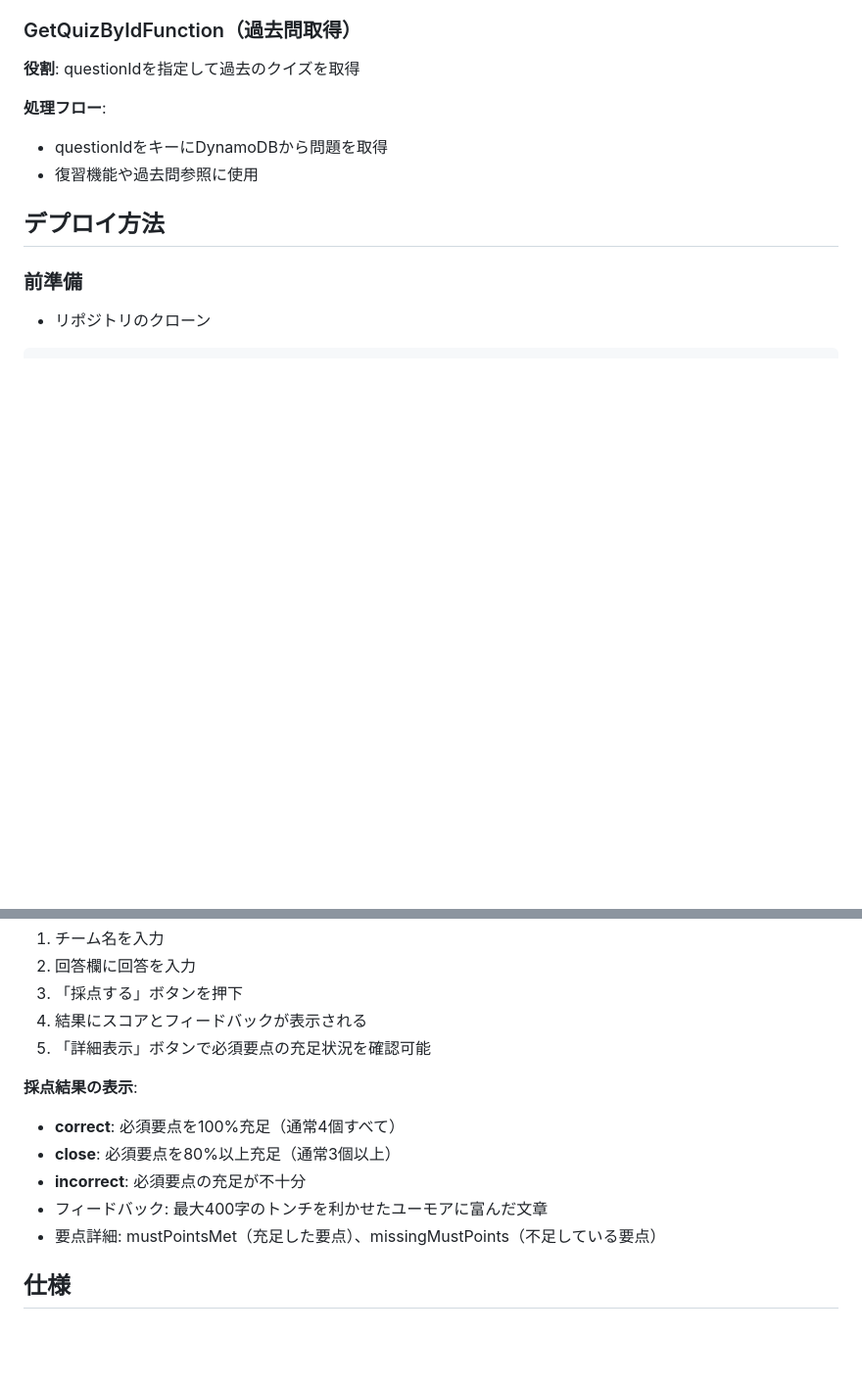
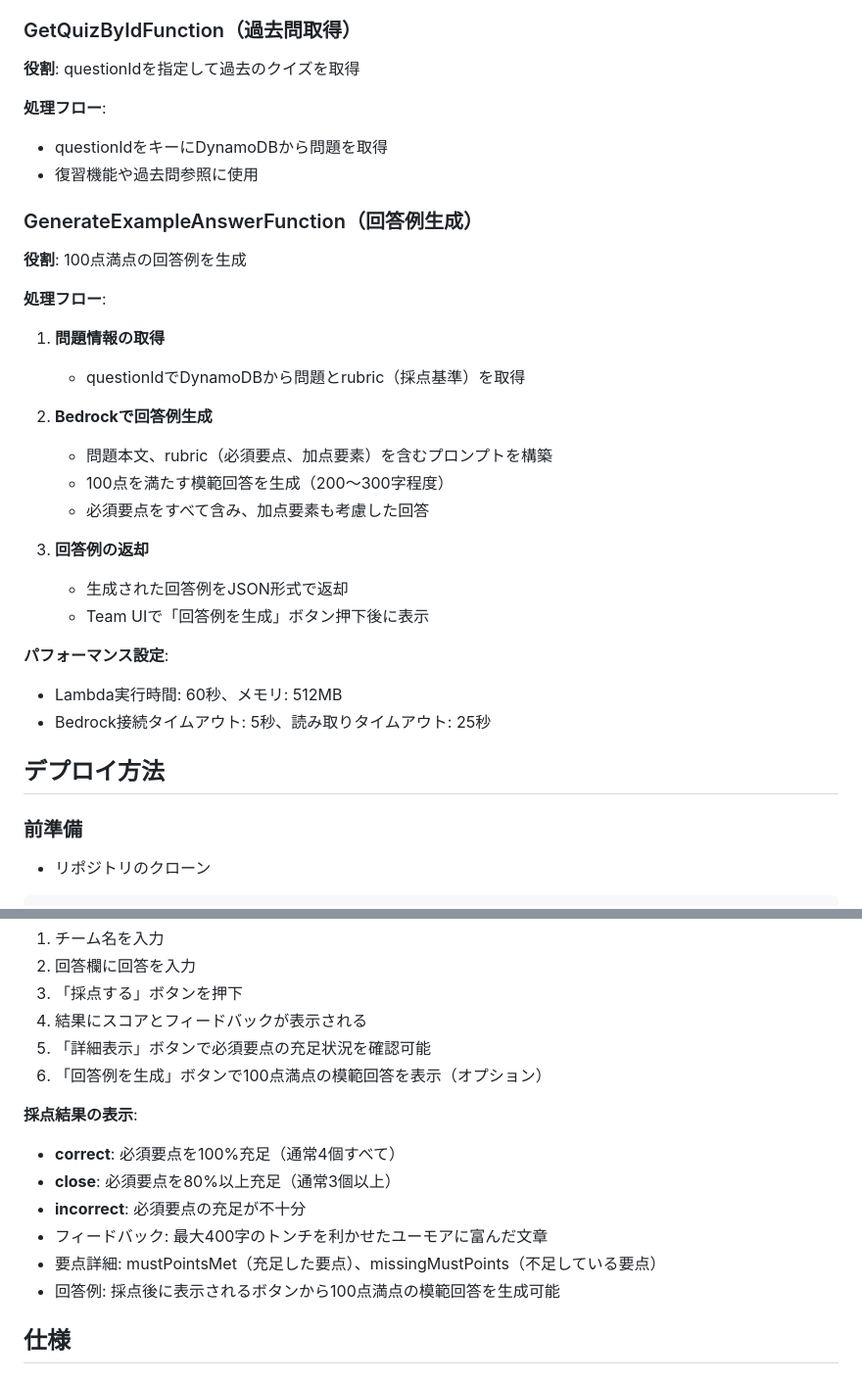
Before and after one commit to hatanoyoshihiko/aws_knowledge_quiz, a Markdown page: README.md, 2 parts joined by grey strips. Shown at 98% size. GitHub-like rendering; blank space fills up the shorter version.

Commit message:
機能追加のよる修正
Lambda関数の処理概要にGenerateExampleAnswerFunctionを追加
Team UIの操作フローに回答例生成ボタンの説明を追加
採点結果の表示に回答例機能の説明を追加
Lambda関数の構成テーブルにGenerateExampleAnswerFunctionを追加

```diff
--- a/README.md
+++ b/README.md
@@ -118,6 +118,26 @@ AWS SAM + Python + バニラJavaScriptで構築されたSPAのAWSクイズ出題
 **処理フロー**:
 - questionIdをキーにDynamoDBから問題を取得
 - 復習機能や過去問参照に使用
+
+### GenerateExampleAnswerFunction（回答例生成）
+**役割**: 100点満点の回答例を生成
+
+**処理フロー**:
+1. **問題情報の取得**
+   - questionIdでDynamoDBから問題とrubric（採点基準）を取得
+
+2. **Bedrockで回答例生成**
+   - 問題本文、rubric（必須要点、加点要素）を含むプロンプトを構築
+   - 100点を満たす模範回答を生成（200〜300字程度）
+   - 必須要点をすべて含み、加点要素も考慮した回答
+
+3. **回答例の返却**
+   - 生成された回答例をJSON形式で返却
+   - Team UIで「回答例を生成」ボタン押下後に表示
+
+**パフォーマンス設定**:
+- Lambda実行時間: 60秒、メモリ: 512MB
+- Bedrock接続タイムアウト: 5秒、読み取りタイムアウト: 25秒
 
 ## デプロイ方法
 
@@ -278,6 +298,7 @@ aws s3 sync public "s3://$BUCKET_NAME/" --delete
 3. 「採点する」ボタンを押下
 4. 結果にスコアとフィードバックが表示される
 5. 「詳細表示」ボタンで必須要点の充足状況を確認可能
+6. 「回答例を生成」ボタンで100点満点の模範回答を表示（オプション）
 
 **採点結果の表示**:
 - **correct**: 必須要点を100%充足（通常4個すべて）
@@ -285,6 +306,7 @@ aws s3 sync public "s3://$BUCKET_NAME/" --delete
 - **incorrect**: 必須要点の充足が不十分
 - フィードバック: 最大400字のトンチを利かせたユーモアに富んだ文章
 - 要点詳細: mustPointsMet（充足した要点）、missingMustPoints（不足している要点）
+- 回答例: 採点後に表示されるボタンから100点満点の模範回答を生成可能
 
 ## 仕様
 
```
Also changed, not shown: other parts of README.md (+1 -2 lines).
